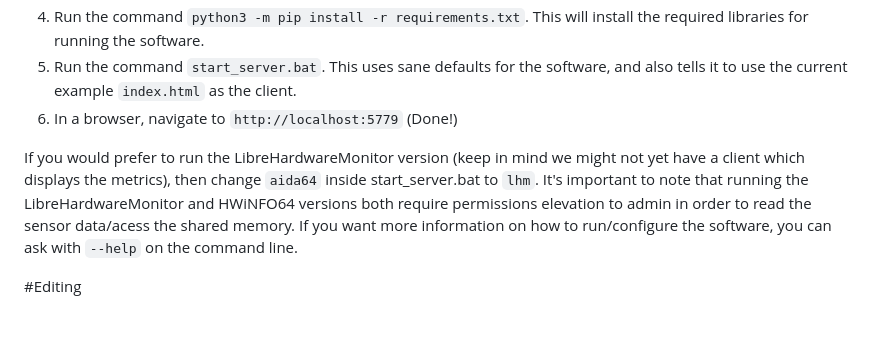
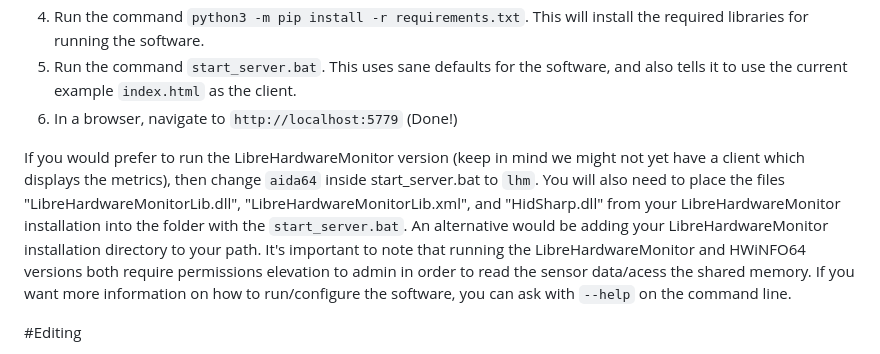
Before and after one commit to MarkVabulas/ultimon, a Markdown page: README.md, the part around the change. Rendered like a GitHub page; blank space fills up the shorter version.

Commit message:
Fixed the README to include how to use LibreHardwareMonitor as a sensor source.

```diff
--- a/README.md
+++ b/README.md
@@ -46,7 +46,7 @@ Until we get a real installer/gui configurator:
   2. Run the command `start_server.bat`.  This uses sane defaults for the software, and also tells it to use the current example `index.html` as the client.
 4. In a browser, navigate to `http://localhost:5779`  (Done!)
 
-If you would prefer to run the LibreHardwareMonitor version (keep in mind we might not yet have a client which displays the metrics), then change `aida64` inside start_server.bat to `lhm`.
+If you would prefer to run the LibreHardwareMonitor version (keep in mind we might not yet have a client which displays the metrics), then change `aida64` inside start_server.bat to `lhm`. You will also need to place the files "LibreHardwareMonitorLib.dll", "LibreHardwareMonitorLib.xml", and "HidSharp.dll" from your LibreHardwareMonitor installation into the folder with the `start_server.bat`.  An alternative would be adding your LibreHardwareMonitor installation directory to your path.
 It's important to note that running the LibreHardwareMonitor and HWiNFO64 versions both require permissions elevation to admin in order to read the sensor data/acess the shared memory.
 If you want more information on how to run/configure the software, you can ask with `--help` on the command line.
 
```
